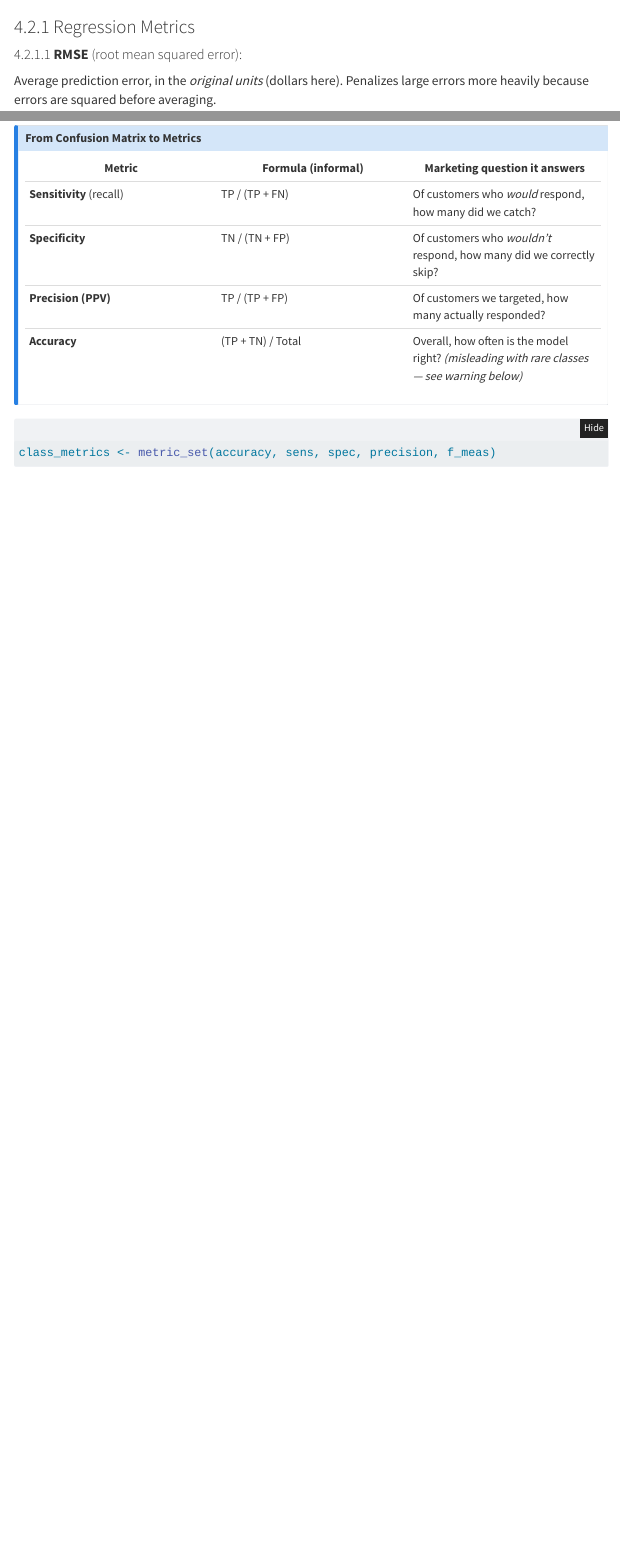
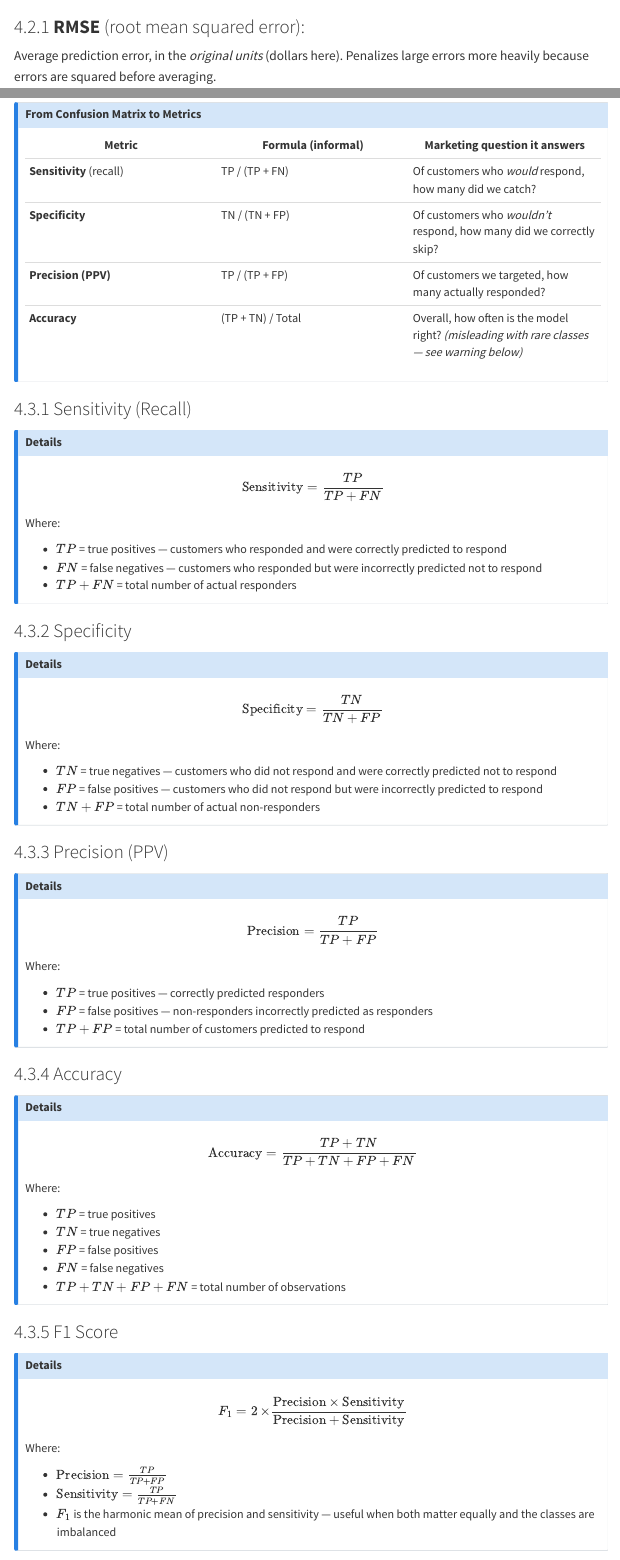
Before and after one commit to jaejungca/model-eval-resampling, a Quarto document (we03_eval_resamp_codebook.qmd): the page in a window 1100 px wide, from 6920 px down, and a second part further down, joined at a grey line. Rendered offline with R 4.5, knitr and Pandoc in place of Quarto, with nearby package versions; some code elsewhere in the file could not run offline; menus at the side of the page are left out; long lines of code are wrapped; common packages that the code uses without loading them are loaded.

Commit message:
edited Part 1

````diff
--- a/we03_eval_resamp_codebook.qmd
+++ b/we03_eval_resamp_codebook.qmd
@@ -228,9 +228,7 @@ reg_preds |>
   reg_metrics(truth = order_value_next, estimate = .pred)
 ```
 
-### Regression Metrics
-
-#### **RMSE** (root mean squared error):
+### **RMSE** (root mean squared error):
 
 Average prediction error, in the *original units* (dollars here). Penalizes large errors more heavily because errors are squared before averaging.
 
@@ -327,6 +325,78 @@ conf_mat(test_preds, truth = responded, estimate = .pred_class) |>
 | **Specificity** | TN / (TN + FP) | Of customers who *wouldn't* respond, how many did we correctly skip? |
 | **Precision (PPV)** | TP / (TP + FP) | Of customers we targeted, how many actually responded? |
 | **Accuracy** | (TP + TN) / Total | Overall, how often is the model right? *(misleading with rare classes — see warning below)* |
+:::
+
+### Sensitivity (Recall)
+
+::: {.callout-note title="Details"}
+$$
+\text{Sensitivity} = \frac{TP}{TP + FN}
+$$
+
+Where:
+
+- $TP$ = true positives — customers who responded and were correctly predicted to respond
+- $FN$ = false negatives — customers who responded but were incorrectly predicted not to respond
+- $TP + FN$ = total number of actual responders
+:::
+
+### Specificity
+
+::: {.callout-note title="Details"}
+$$
+\text{Specificity} = \frac{TN}{TN + FP}
+$$
+
+Where:
+
+- $TN$ = true negatives — customers who did not respond and were correctly predicted not to respond
+- $FP$ = false positives — customers who did not respond but were incorrectly predicted to respond
+- $TN + FP$ = total number of actual non-responders
+:::
+
+### Precision (PPV)
+
+::: {.callout-note title="Details"}
+$$
+\text{Precision} = \frac{TP}{TP + FP}
+$$
+
+Where:
+
+- $TP$ = true positives — correctly predicted responders
+- $FP$ = false positives — non-responders incorrectly predicted as responders
+- $TP + FP$ = total number of customers predicted to respond
+:::
+
+### Accuracy
+
+::: {.callout-note title="Details"}
+$$
+\text{Accuracy} = \frac{TP + TN}{TP + TN + FP + FN}
+$$
+
+Where:
+
+- $TP$ = true positives
+- $TN$ = true negatives
+- $FP$ = false positives
+- $FN$ = false negatives
+- $TP + TN + FP + FN$ = total number of observations
+:::
+
+### F1 Score
+
+::: {.callout-note title="Details"}
+$$
+F_1 = 2 \times \frac{\text{Precision} \times \text{Sensitivity}}{\text{Precision} + \text{Sensitivity}}
+$$
+
+Where:
+
+- $\text{Precision} = \frac{TP}{TP + FP}$
+- $\text{Sensitivity} = \frac{TP}{TP + FN}$
+- $F_1$ is the harmonic mean of precision and sensitivity — useful when both matter equally and the classes are imbalanced
 :::
 
 ```{r class-metrics}
````
Also changed, not shown: we03_eval_resamp_codebook.qmd (4 more changed lines).
